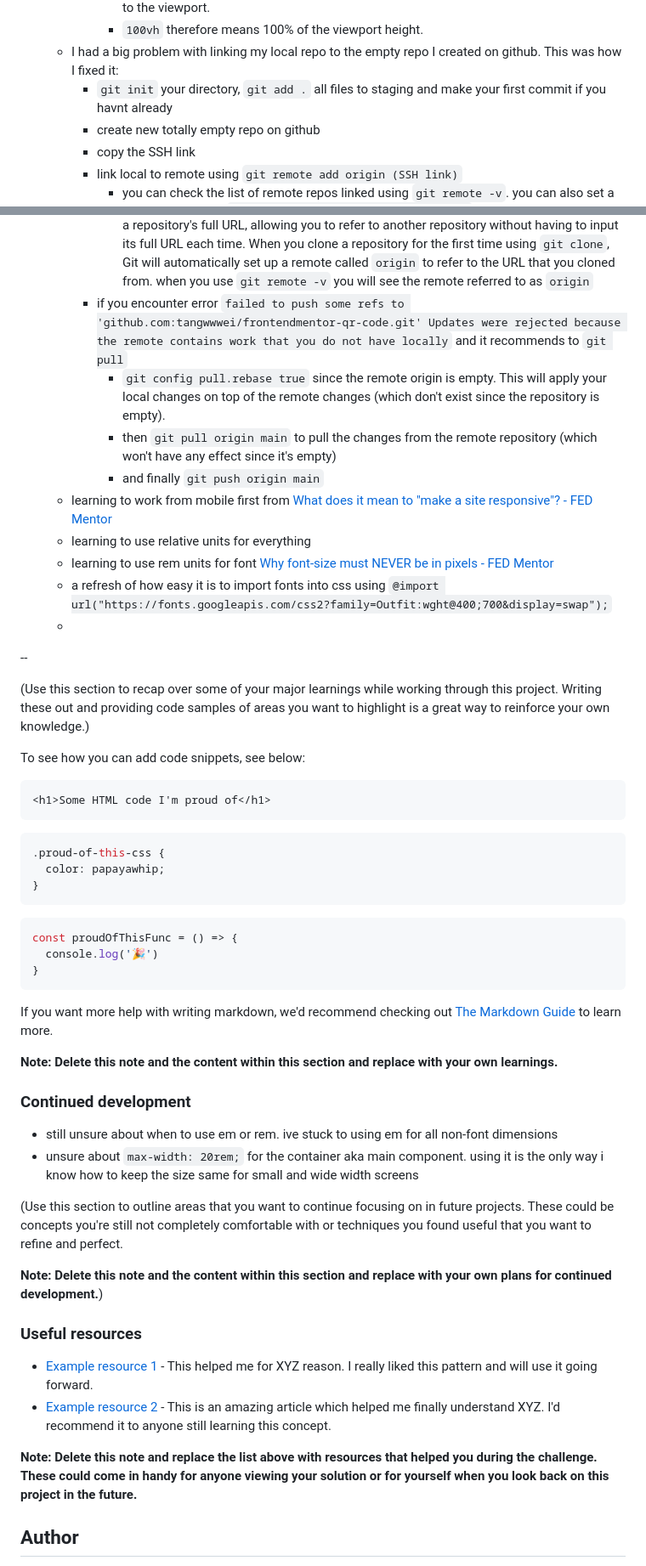
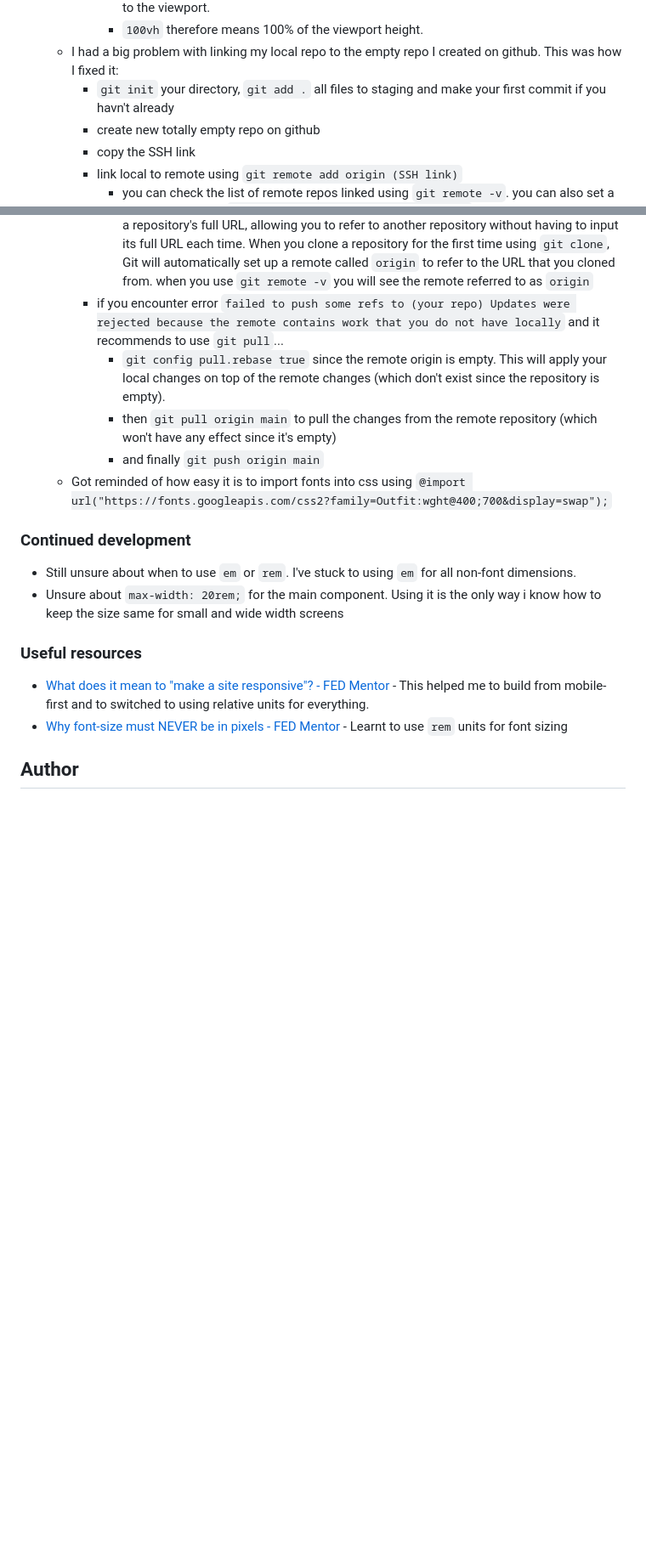
Before and after one commit to tangway/frontendmentor-qr-code, a Markdown page: README.md, 2 parts joined by grey strips. Shown: that part at 85% size. Rendered like a GitHub page; blank space fills up the shorter version.

Commit message:
Complete README.md

````diff
--- a/README.md
+++ b/README.md
@@ -62,7 +65,7 @@ This is a solution to the [QR code component challenge on Frontend Mentor](https
 			- `vh` stands for viewport height. It is a relative unit of measure, which means it's relative to the viewport.
 			- `100vh` therefore means 100% of the viewport height.
   - I had a big problem with linking my local repo to the empty repo I created on github. This was how I fixed it:
-    - `git init` your directory, `git add .` all files to staging and make your first commit if you havnt already
+    - `git init` your directory, `git add .` all files to staging and make your first commit if you havn't already
     - create new totally empty repo on github
     - copy the SSH link
     - link local to remote using `git remote add origin (SSH link)`
@@ -74,55 +77,21 @@ This is a solution to the [QR code component challenge on Frontend Mentor](https
     - `git push --set-upstream origin main` or the more common `git push -u origin main`
       - the `-u` option tells Git to set the upstream for the local branch to `origin/<branch name>`, which means that future `git pull` commands without arguments will fetch and merge changes from `origin/<branch name>` into the current local branch. it is the same as `--set-upstream`
       - the term `origin` refers to the default name given to the remote repository from which you cloned. This is part of Git's concept of "remotes", which are essentially nicknames for a repository's full URL, allowing you to refer to another repository without having to input its full URL each time. When you clone a repository for the first time using `git clone`, Git will automatically set up a remote called `origin` to refer to the URL that you cloned from. when you use `git remote -v` you will see the remote referred to as `origin`
-    - if you encounter error `failed to push some refs to 'github.com:tangwwwei/frontendmentor-qr-code.git' Updates were rejected because the remote contains work that you do not have locally` and it recommends to `git pull`
+    - if you encounter error `failed to push some refs to (your repo) Updates were rejected because the remote contains work that you do not have locally` and it recommends to use `git pull`...
       - `git config pull.rebase true` since the remote origin is empty. This will apply your local changes on top of the remote changes (which don't exist since the repository is empty).
       - then `git pull origin main` to pull the changes from the remote repository (which won't have any effect since it's empty)
       - and finally `git push origin main`
-  - learning to work from mobile first from [What does it mean to "make a site responsive"? - FED Mentor](https://fedmentor.dev/posts/responsive-meaning/)
-  - learning to use relative units for everything
-  - learning to use rem units for font [Why font-size must NEVER be in pixels - FED Mentor](https://fedmentor.dev/posts/font-size-px/)
-  - a refresh of how easy it is to import fonts into css using `@import url("https://fonts.googleapis.com/css2?family=Outfit:wght@400;700&display=swap");`
-  -
-
---
-
-(Use this section to recap over some of your major learnings while working through this project. Writing these out and providing code samples of areas you want to highlight is a great way to reinforce your own knowledge.)
-
-To see how you can add code snippets, see below:
-
-```html
-<h1>Some HTML code I'm proud of</h1>
-```
-```css
-.proud-of-this-css {
-  color: papayawhip;
-}
-```
-```js
-const proudOfThisFunc = () => {
-  console.log('🎉')
-}
-```
-
-If you want more help with writing markdown, we'd recommend checking out [The Markdown Guide](https://www.markdownguide.org/) to learn more.
-
-**Note: Delete this note and the content within this section and replace with your own learnings.**
+  - Got reminded of how easy it is to import fonts into css using `@import url("https://fonts.googleapis.com/css2?family=Outfit:wght@400;700&display=swap");`
 
 ### Continued development
 
-- still unsure about when to use em or rem. ive stuck to using em for all non-font dimensions
-- unsure about `max-width: 20rem;` for the container aka main component. using it is the only way i know how to keep the size same for small and wide width screens
-
-(Use this section to outline areas that you want to continue focusing on in future projects. These could be concepts you're still not completely comfortable with or techniques you found useful that you want to refine and perfect.
-
-**Note: Delete this note and the content within this section and replace with your own plans for continued development.**)
+- Still unsure about when to use `em` or `rem`. I've stuck to using `em` for all non-font dimensions.
+- Unsure about `max-width: 20rem;` for the main component. Using it is the only way i know how to keep the size same for small and wide width screens
 
 ### Useful resources
 
-- [Example resource 1](https://www.example.com) - This helped me for XYZ reason. I really liked this pattern and will use it going forward.
-- [Example resource 2](https://www.example.com) - This is an amazing article which helped me finally understand XYZ. I'd recommend it to anyone still learning this concept.
-
-**Note: Delete this note and replace the list above with resources that helped you during the challenge. These could come in handy for anyone viewing your solution or for yourself when you look back on this project in the future.**
+- [What does it mean to "make a site responsive"? - FED Mentor](https://fedmentor.dev/posts/responsive-meaning/) - This helped me to build from mobile-first and to switched to using relative units for everything.
+- [Why font-size must NEVER be in pixels - FED Mentor](https://fedmentor.dev/posts/font-size-px/) - Learnt to use `rem` units for font sizing
 
 ## Author
 
````
Also changed, not shown: other parts of README.md (+8 -18 lines).
